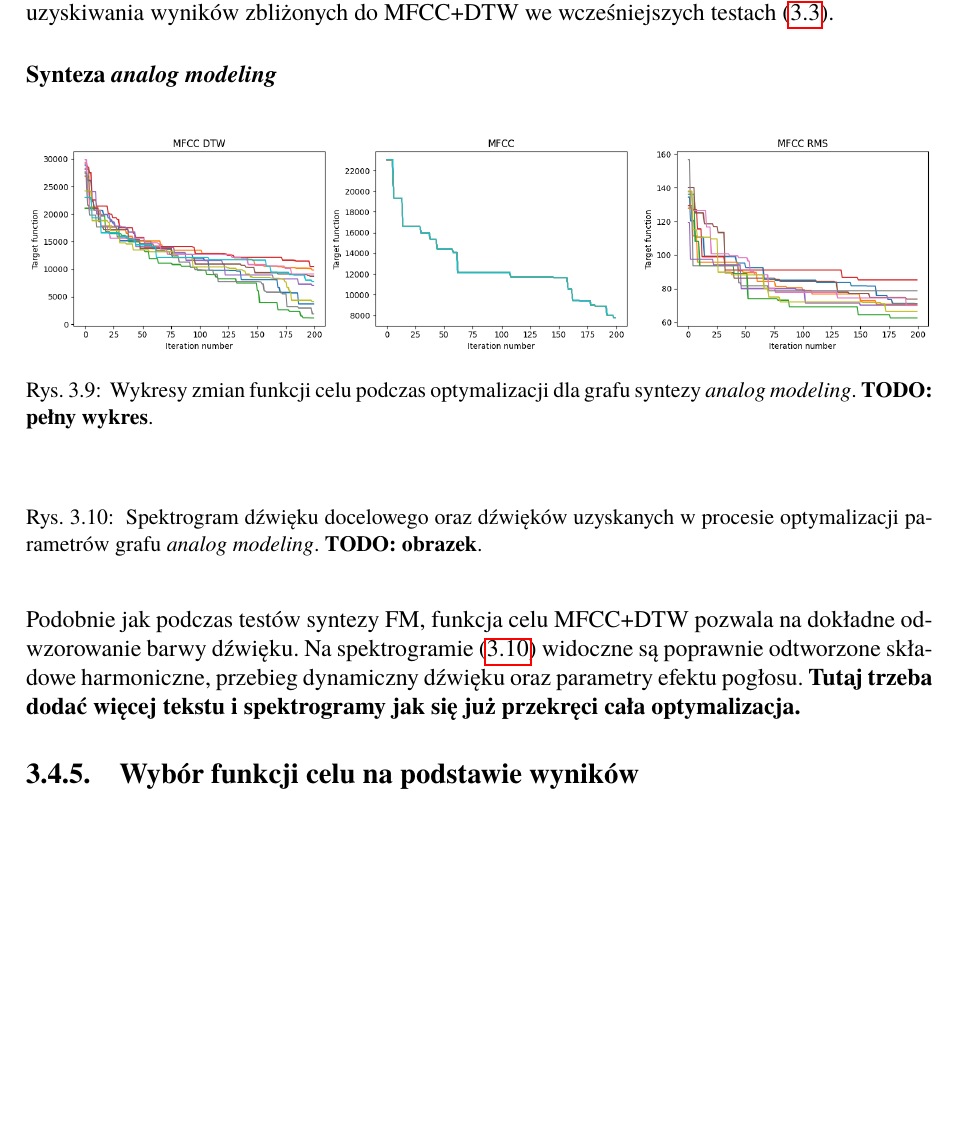
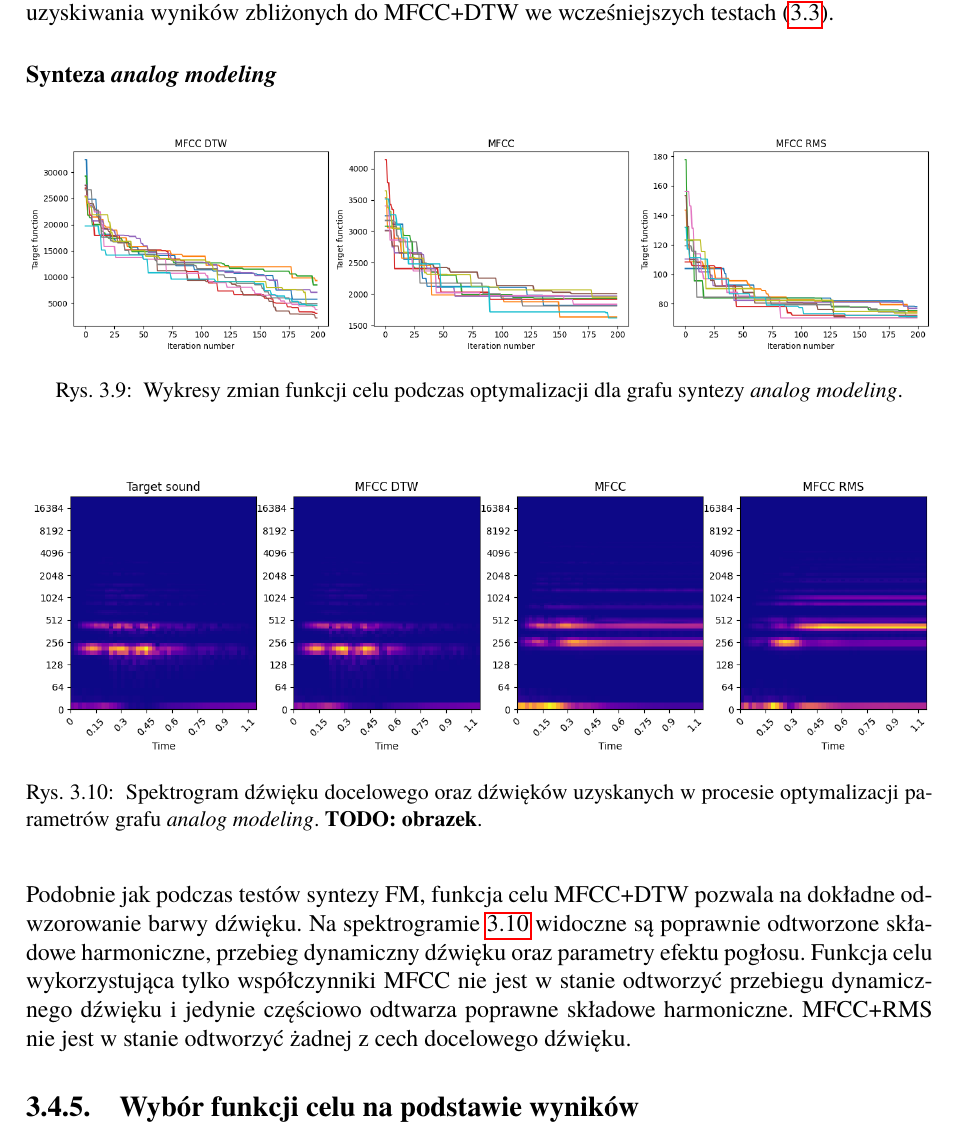
Before and after one commit to Wint3rmute/luthier, a LaTeX thesis (latex/Dyplom.tex, which reads latex/rozdzial03.tex): part of page 26 of 46 before the commit and part of page 26 of 47 after it, cut so that both start at the same text, the shorter picture padded with empty space. Compiled offline with pdfLaTeX.

Commit message:
analog modeling chapter 3 plots FUCKING FINALLY

```diff
--- a/latex/rozdzial03.tex
+++ b/latex/rozdzial03.tex
@@ -240,13 +240,12 @@ do MFCC+DTW we wcześniejszych testach~(\ref{sec:fm_synth_params_cross_section})
     \includegraphics[width=1.0\linewidth]{rys03/am_training_results.png}
     \caption{
       Wykresy zmian funkcji celu podczas optymalizacji dla grafu syntezy \textit{analog modeling}.
-      \textbf{TODO\@: pełny wykres}.
     }\label{fig:am_target_fun_plots}
 \end{figure}
 
 \begin{figure}[H]
     \centering
-    % \includegraphics[width=1.0\linewidth]{rys03/am_spectro_results.png}
+    \includegraphics[width=1.0\linewidth]{rys03/spectro_results_am.png}
     \caption{
       Spektrogram dźwięku docelowego oraz dźwięków uzyskanych w procesie
       optymalizacji parametrów grafu \textit{analog modeling}.
@@ -255,9 +254,10 @@ do MFCC+DTW we wcześniejszych testach~(\ref{sec:fm_synth_params_cross_section})
 \end{figure}
 
 Podobnie jak podczas testów syntezy FM, funkcja celu MFCC+DTW pozwala na dokładne odwzorowanie barwy dźwięku.
-Na spektrogramie~(\ref{fig:am_param_optimisation_results_spectrograms}) widoczne są poprawnie odtworzone
-składowe harmoniczne, przebieg dynamiczny dźwięku oraz parametry efektu pogłosu.
-\textbf{Tutaj trzeba dodać więcej tekstu i spektrogramy jak się już przekręci cała optymalizacja.}
+Na spektrogramie~\ref{fig:am_param_optimisation_results_spectrograms} widoczne są poprawnie odtworzone
+składowe harmoniczne, przebieg dynamiczny dźwięku oraz parametry efektu pogłosu. Funkcja celu wykorzystująca
+tylko współczynniki MFCC nie jest w stanie odtworzyć przebiegu dynamicznego dźwięku i jedynie częściowo odtwarza
+poprawne składowe harmoniczne. MFCC+RMS nie jest w stanie odtworzyć żadnej z cech docelowego dźwięku.
 
 \subsection{Wybór funkcji celu na podstawie wyników}
 
```
Also changed, not shown: latex/rys03/am_training_results.png, latex/rys03/spectro_results_am.png (added), 1 other file.
